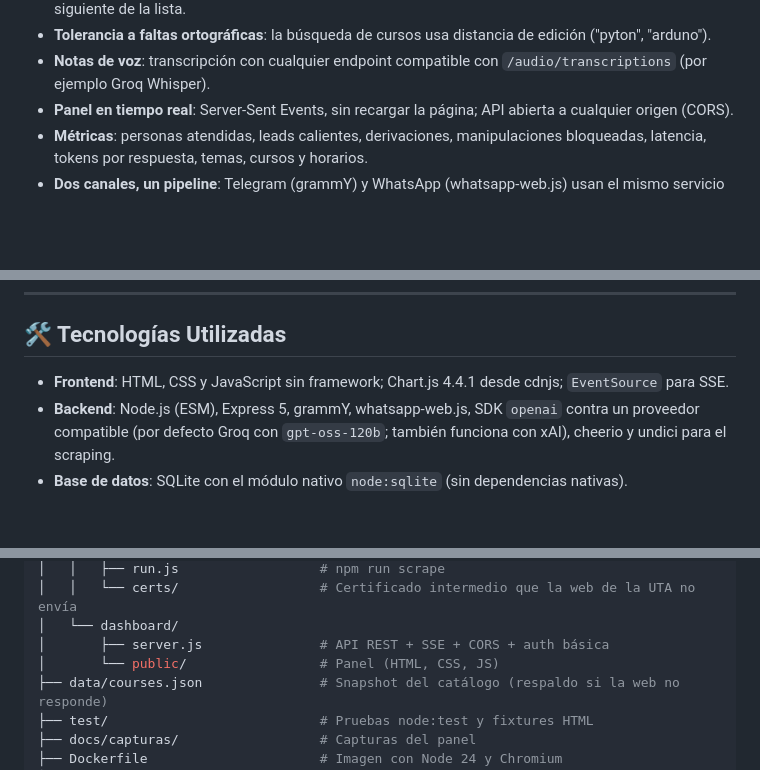
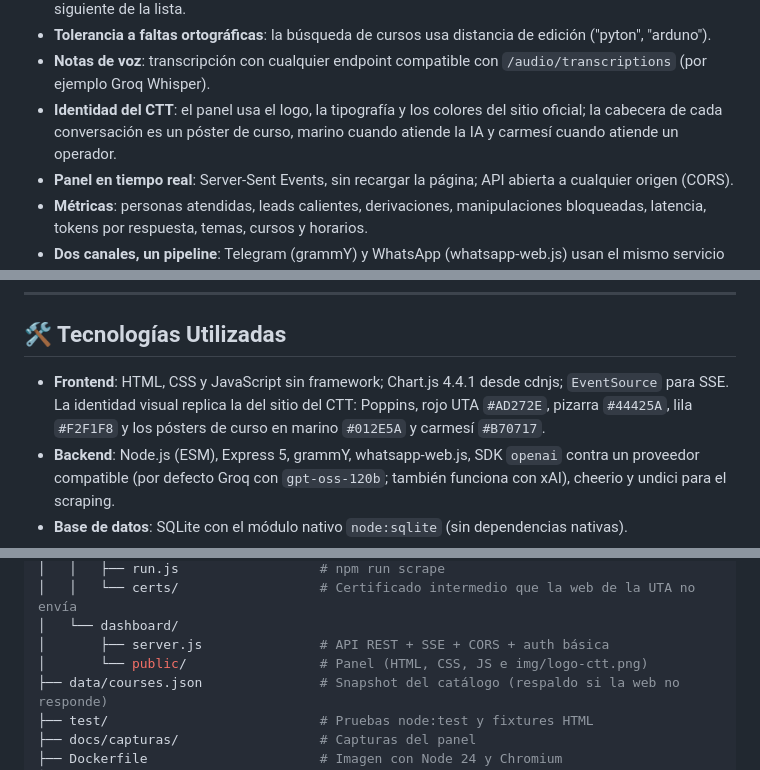
Before and after one commit to DaGeus15/ctt-fisei-agente, a Markdown page: README.md, 3 parts joined by grey strips. Drawn GitHub-style; blank space fills up the shorter version.

Commit message:
docs: describe ctt visual identity

```diff
--- a/README.md
+++ b/README.md
@@ -71,6 +69,7 @@ Las capturas se generaron con `npm run seed` (datos de ejemplo, sin personas rea
 - **Respaldo entre modelos**: si un modelo llega a su límite de tokens (429) la respuesta sigue con el siguiente de la lista.
 - **Tolerancia a faltas ortográficas**: la búsqueda de cursos usa distancia de edición ("pyton", "arduno").
 - **Notas de voz**: transcripción con cualquier endpoint compatible con `/audio/transcriptions` (por ejemplo Groq Whisper).
+- **Identidad del CTT**: el panel usa el logo, la tipografía y los colores del sitio oficial; la cabecera de cada conversación es un póster de curso, marino cuando atiende la IA y carmesí cuando atiende un operador.
 - **Panel en tiempo real**: Server-Sent Events, sin recargar la página; API abierta a cualquier origen (CORS).
 - **Métricas**: personas atendidas, leads calientes, derivaciones, manipulaciones bloqueadas, latencia, tokens por respuesta, temas, cursos y horarios.
 - **Dos canales, un pipeline**: Telegram (grammY) y WhatsApp (whatsapp-web.js) usan el mismo servicio de conversación.
@@ -81,7 +80,7 @@ Las capturas se generaron con `npm run seed` (datos de ejemplo, sin personas rea
 
 ## 🛠️ Tecnologías Utilizadas
 
-- **Frontend**: HTML, CSS y JavaScript sin framework; Chart.js 4.4.1 desde cdnjs; `EventSource` para SSE.
+- **Frontend**: HTML, CSS y JavaScript sin framework; Chart.js 4.4.1 desde cdnjs; `EventSource` para SSE. La identidad visual replica la del sitio del CTT: Poppins, rojo UTA `#AD272E`, pizarra `#44425A`, lila `#F2F1F8` y los pósters de curso en marino `#012E5A` y carmesí `#B70717`.
 - **Backend**: Node.js (ESM), Express 5, grammY, whatsapp-web.js, SDK `openai` contra un proveedor compatible (por defecto Groq con `gpt-oss-120b`; también funciona con xAI), cheerio y undici para el scraping.
 - **Base de datos**: SQLite con el módulo nativo `node:sqlite` (sin dependencias nativas).
 - **Pruebas**: `node:test` y ESLint 10.
@@ -148,7 +147,7 @@ Los conectores de mensajería solo traducen eventos del canal; toda la lógica d
 │   │   └── certs/                  # Certificado intermedio que la web de la UTA no envía
 │   └── dashboard/
 │       ├── server.js               # API REST + SSE + CORS + auth básica
-│       └── public/                 # Panel (HTML, CSS, JS)
+│       └── public/                 # Panel (HTML, CSS, JS e img/logo-ctt.png)
 ├── data/courses.json               # Snapshot del catálogo (respaldo si la web no responde)
 ├── test/                           # Pruebas node:test y fixtures HTML
 ├── docs/capturas/                  # Capturas del panel
```
Also changed, not shown: other parts of README.md (+0 -2 lines).
